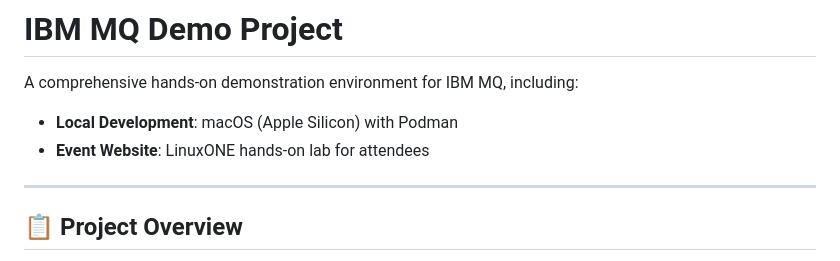
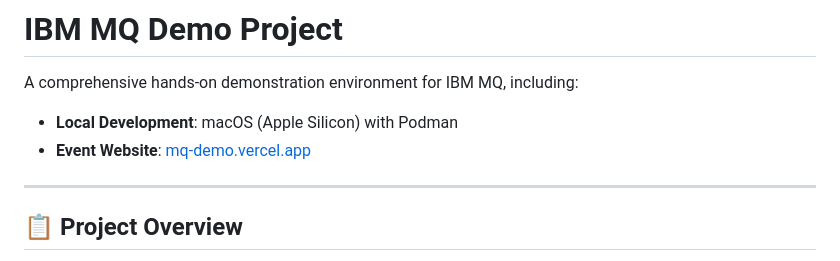
Before and after one commit to IBMThinkBOB/MQDemo, a Markdown page: README.md, the part around the change. Drawn GitHub-style.

Commit message:
website link

```diff
--- a/README.md
+++ b/README.md
@@ -2,7 +2,7 @@
 
 A comprehensive hands-on demonstration environment for IBM MQ, including:
 - **Local Development**: macOS (Apple Silicon) with Podman
-- **Event Website**: LinuxONE hands-on lab for attendees
+- **Event Website**: [mq-demo.vercel.app](https://mq-demo.vercel.app)
 
 ---
 
```
Also changed, not shown: AGENT_TASK_SPEC.md (added, +495 -0 lines).
